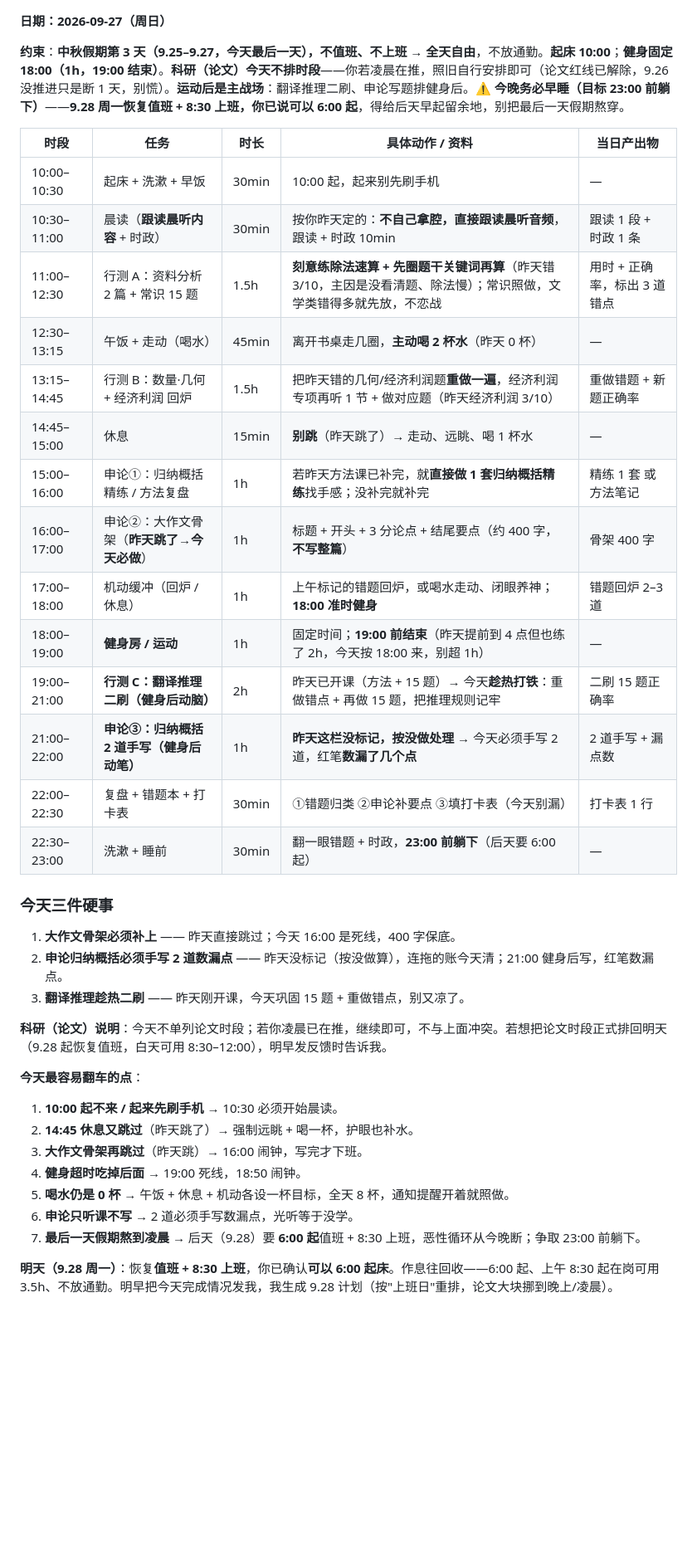
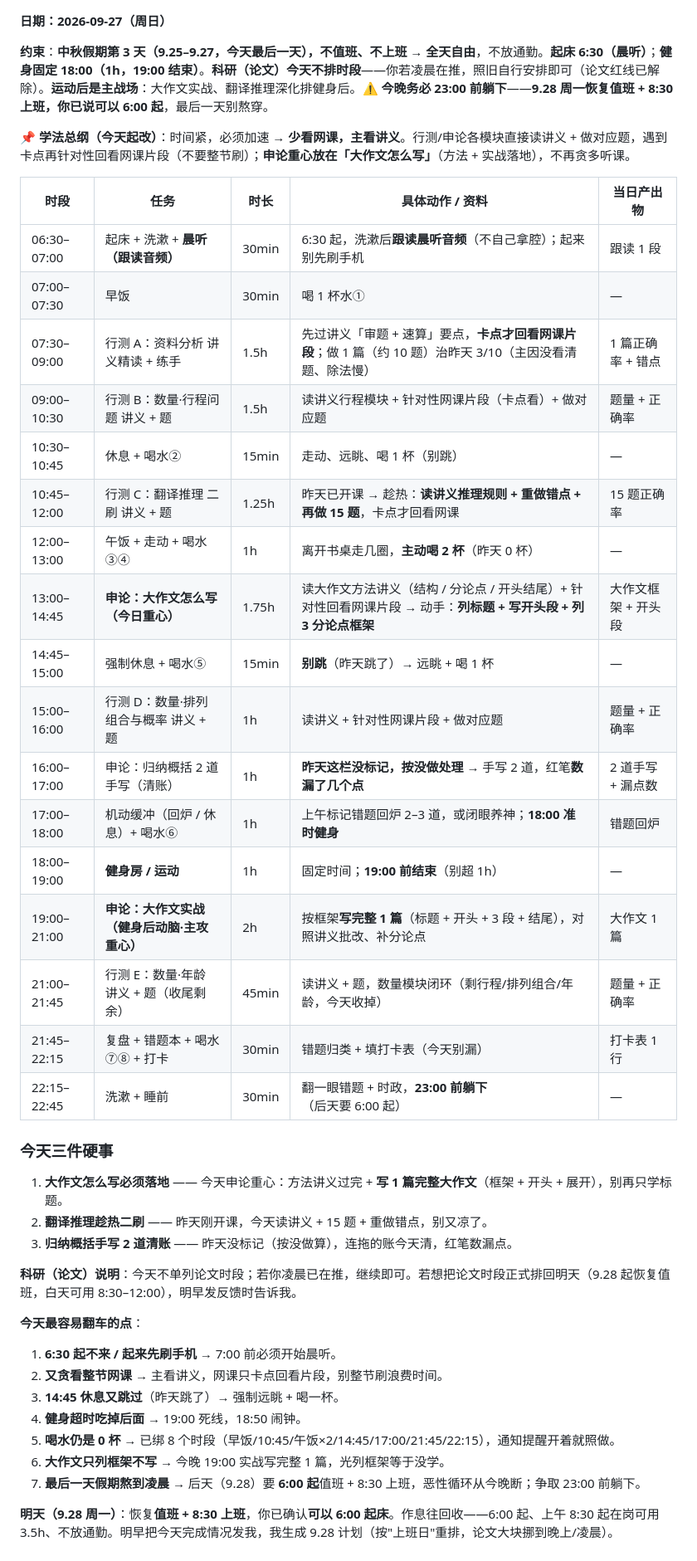
Before and after one commit to aaalll1232/daily-plan, a Markdown page: plan.md, the part around the change. Shown at 83% size. Drawn GitHub-style; blank space fills up the shorter version.

Commit message:
9.27 修订: 6:30晨听, 少网课主看讲义, 申论重心大作文怎么写, 加速

```diff
--- a/plan.md
+++ b/plan.md
@@ -1,38 +1,43 @@
 **日期：2026-09-27（周日）**
 
-**约束**：**中秋假期第 3 天（9.25–9.27，今天最后一天），不值班、不上班 → 全天自由**，不放通勤。**起床 10:00**；**健身固定 18:00（1h，19:00 结束）**。**科研（论文）今天不排时段**——你若凌晨在推，照旧自行安排即可（论文红线已解除，9.26 没推进只是断 1 天，别慌）。**运动后是主战场**：翻译推理二刷、申论写题排健身后。⚠️ **今晚务必早睡（目标 23:00 前躺下）**——**9.28 周一恢复值班 + 8:30 上班，你已说可以 6:00 起**，得给后天早起留余地，别把最后一天假期熬穿。
+**约束**：**中秋假期第 3 天（9.25–9.27，今天最后一天），不值班、不上班 → 全天自由**，不放通勤。**起床 6:30（晨听）**；**健身固定 18:00（1h，19:00 结束）**。**科研（论文）今天不排时段**——你若凌晨在推，照旧自行安排即可（论文红线已解除）。**运动后是主战场**：大作文实战、翻译推理深化排健身后。⚠️ **今晚务必 23:00 前躺下**——**9.28 周一恢复值班 + 8:30 上班，你已说可以 6:00 起**，最后一天别熬穿。
+
+**📌 学法总纲（今天起改）**：时间紧，必须加速 → **少看网课，主看讲义**。行测/申论各模块直接读讲义 + 做对应题，遇到卡点再针对性回看网课片段（不要整节刷）；**申论重心放在「大作文怎么写」**（方法 + 实战落地），不再贪多听课。
 
 | 时段 | 任务 | 时长 | 具体动作 / 资料 | 当日产出物 |
 | --- | --- | --- | --- | --- |
-| 10:00–10:30 | 起床 + 洗漱 + 早饭 | 30min | 10:00 起，起来别先刷手机 | — |
-| 10:30–11:00 | 晨读（**跟读晨听内容** + 时政） | 30min | 按你昨天定的：**不自己拿腔，直接跟读晨听音频**，跟读 + 时政 10min | 跟读 1 段 + 时政 1 条 |
-| 11:00–12:30 | 行测 A：资料分析 2 篇 + 常识 15 题 | 1.5h | **刻意练除法速算 + 先圈题干关键词再算**（昨天错 3/10，主因是没看清题、除法慢）；常识照做，文学类错得多就先放，不恋战 | 用时 + 正确率，标出 3 道错点 |
-| 12:30–13:15 | 午饭 + 走动（喝水） | 45min | 离开书桌走几圈，**主动喝 2 杯水**（昨天 0 杯） | — |
-| 13:15–14:45 | 行测 B：数量·几何 + 经济利润 回炉 | 1.5h | 把昨天错的几何/经济利润题**重做一遍**，经济利润专项再听 1 节 + 做对应题（昨天经济利润 3/10） | 重做错题 + 新题正确率 |
-| 14:45–15:00 | 休息 | 15min | **别跳**（昨天跳了）→ 走动、远眺、喝 1 杯水 | — |
-| 15:00–16:00 | 申论①：归纳概括 精练 / 方法复盘 | 1h | 若昨天方法课已补完，就**直接做 1 套归纳概括精练**找手感；没补完就补完 | 精练 1 套 或 方法笔记 |
-| 16:00–17:00 | 申论②：大作文骨架（**昨天跳了→今天必做**） | 1h | 标题 + 开头 + 3 分论点 + 结尾要点（约 400 字，**不写整篇**） | 骨架 400 字 |
-| 17:00–18:00 | 机动缓冲（回炉 / 休息） | 1h | 上午标记的错题回炉，或喝水走动、闭眼养神；**18:00 准时健身** | 错题回炉 2–3 道 |
-| 18:00–19:00 | **健身房 / 运动** | 1h | 固定时间；**19:00 前结束**（昨天提前到 4 点但也练了 2h，今天按 18:00 来，别超 1h） | — |
-| 19:00–21:00 | **行测 C：翻译推理 二刷（健身后动脑）** | 2h | 昨天已开课（方法 + 15 题）→ 今天**趁热打铁**：重做错点 + 再做 15 题，把推理规则记牢 | 二刷 15 题正确率 |
-| 21:00–22:00 | **申论③：归纳概括 2 道手写（健身后动笔）** | 1h | **昨天这栏没标记，按没做处理** → 今天必须手写 2 道，红笔**数漏了几个点** | 2 道手写 + 漏点数 |
-| 22:00–22:30 | 复盘 + 错题本 + 打卡表 | 30min | ①错题归类 ②申论补要点 ③填打卡表（今天别漏） | 打卡表 1 行 |
-| 22:30–23:00 | 洗漱 + 睡前 | 30min | 翻一眼错题 + 时政，**23:00 前躺下**（后天要 6:00 起） | — |
+| 06:30–07:00 | 起床 + 洗漱 + **晨听（跟读音频）** | 30min | 6:30 起，洗漱后**跟读晨听音频**（不自己拿腔）；起来别先刷手机 | 跟读 1 段 |
+| 07:00–07:30 | 早饭 | 30min | 喝 1 杯水① | — |
+| 07:30–09:00 | 行测 A：资料分析 讲义精读 + 练手 | 1.5h | 先过讲义「审题 + 速算」要点，**卡点才回看网课片段**；做 1 篇（约 10 题）治昨天 3/10（主因没看清题、除法慢） | 1 篇正确率 + 错点 |
+| 09:00–10:30 | 行测 B：数量·行程问题 讲义 + 题 | 1.5h | 读讲义行程模块 + 针对性网课片段（卡点看）+ 做对应题 | 题量 + 正确率 |
+| 10:30–10:45 | 休息 + 喝水② | 15min | 走动、远眺、喝 1 杯（别跳） | — |
+| 10:45–12:00 | 行测 C：翻译推理 二刷 讲义 + 题 | 1.25h | 昨天已开课 → 趁热：**读讲义推理规则 + 重做错点 + 再做 15 题**，卡点才回看网课 | 15 题正确率 |
+| 12:00–13:00 | 午饭 + 走动 + 喝水③④ | 1h | 离开书桌走几圈，**主动喝 2 杯**（昨天 0 杯） | — |
+| 13:00–14:45 | **申论：大作文怎么写（今日重心）** | 1.75h | 读大作文方法讲义（结构 / 分论点 / 开头结尾）+ 针对性回看网课片段 → 动手：**列标题 + 写开头段 + 列 3 分论点框架** | 大作文框架 + 开头段 |
+| 14:45–15:00 | 强制休息 + 喝水⑤ | 15min | **别跳**（昨天跳了）→ 远眺 + 喝 1 杯 | — |
+| 15:00–16:00 | 行测 D：数量·排列组合与概率 讲义 + 题 | 1h | 读讲义 + 针对性网课片段 + 做对应题 | 题量 + 正确率 |
+| 16:00–17:00 | 申论：归纳概括 2 道手写（清账） | 1h | **昨天这栏没标记，按没做处理** → 手写 2 道，红笔**数漏了几个点** | 2 道手写 + 漏点数 |
+| 17:00–18:00 | 机动缓冲（回炉 / 休息）+ 喝水⑥ | 1h | 上午标记错题回炉 2–3 道，或闭眼养神；**18:00 准时健身** | 错题回炉 |
+| 18:00–19:00 | **健身房 / 运动** | 1h | 固定时间；**19:00 前结束**（别超 1h） | — |
+| 19:00–21:00 | **申论：大作文实战（健身后动脑·主攻重心）** | 2h | 按框架**写完整 1 篇**（标题 + 开头 + 3 段 + 结尾），对照讲义批改、补分论点 | 大作文 1 篇 |
+| 21:00–21:45 | 行测 E：数量·年龄 讲义 + 题（收尾剩余） | 45min | 读讲义 + 题，数量模块闭环（剩行程/排列组合/年龄，今天收掉） | 题量 + 正确率 |
+| 21:45–22:15 | 复盘 + 错题本 + 喝水⑦⑧ + 打卡 | 30min | 错题归类 + 填打卡表（今天别漏） | 打卡表 1 行 |
+| 22:15–22:45 | 洗漱 + 睡前 | 30min | 翻一眼错题 + 时政，**23:00 前躺下**（后天要 6:00 起） | — |
 
 ### 今天三件硬事
-1. **大作文骨架必须补上** —— 昨天直接跳过；今天 16:00 是死线，400 字保底。
-2. **申论归纳概括必须手写 2 道数漏点** —— 昨天没标记（按没做算），连拖的账今天清；21:00 健身后写，红笔数漏点。
-3. **翻译推理趁热二刷** —— 昨天刚开课，今天巩固 15 题 + 重做错点，别又凉了。
+1. **大作文怎么写必须落地** —— 今天申论重心：方法讲义过完 + **写 1 篇完整大作文**（框架 + 开头 + 展开），别再只学标题。
+2. **翻译推理趁热二刷** —— 昨天刚开课，今天读讲义 + 15 题 + 重做错点，别又凉了。
+3. **归纳概括手写 2 道清账** —— 昨天没标记（按没做算），连拖的账今天清，红笔数漏点。
 
-**科研（论文）说明**：今天不单列论文时段；若你凌晨已在推，继续即可，不与上面冲突。若想把论文时段正式排回明天（9.28 起恢复值班，白天可用 8:30–12:00），明早发反馈时告诉我。
+**科研（论文）说明**：今天不单列论文时段；若你凌晨已在推，继续即可。若想把论文时段正式排回明天（9.28 起恢复值班，白天可用 8:30–12:00），明早发反馈时告诉我。
 
 **今天最容易翻车的点**：
-1. **10:00 起不来 / 起来先刷手机** → 10:30 必须开始晨读。
-2. **14:45 休息又跳过**（昨天跳了）→ 强制远眺 + 喝一杯，护眼也补水。
-3. **大作文骨架再跳过**（昨天跳）→ 16:00 闹钟，写完才下班。
+1. **6:30 起不来 / 起来先刷手机** → 7:00 前必须开始晨听。
+2. **又贪看整节网课** → 主看讲义，网课只卡点回看片段，别整节刷浪费时间。
+3. **14:45 休息又跳过**（昨天跳了）→ 强制远眺 + 喝一杯。
 4. **健身超时吃掉后面** → 19:00 死线，18:50 闹钟。
-5. **喝水仍是 0 杯** → 午饭 + 休息 + 机动各设一杯目标，全天 8 杯，通知提醒开着就照做。
-6. **申论只听课不写** → 2 道必须手写数漏点，光听等于没学。
+5. **喝水仍是 0 杯** → 已绑 8 个时段（早饭/10:45/午饭×2/14:45/17:00/21:45/22:15），通知提醒开着就照做。
+6. **大作文只列框架不写** → 今晚 19:00 实战写完整 1 篇，光列框架等于没学。
 7. **最后一天假期熬到凌晨** → 后天（9.28）要 **6:00 起**值班 + 8:30 上班，恶性循环从今晚断；争取 23:00 前躺下。
 
 **明天（9.28 周一）**：恢复**值班 + 8:30 上班**，你已确认**可以 6:00 起床**。作息往回收——6:00 起、上午 8:30 起在岗可用 3.5h、不放通勤。明早把今天完成情况发我，我生成 9.28 计划（按"上班日"重排，论文大块挪到晚上/凌晨）。
```
